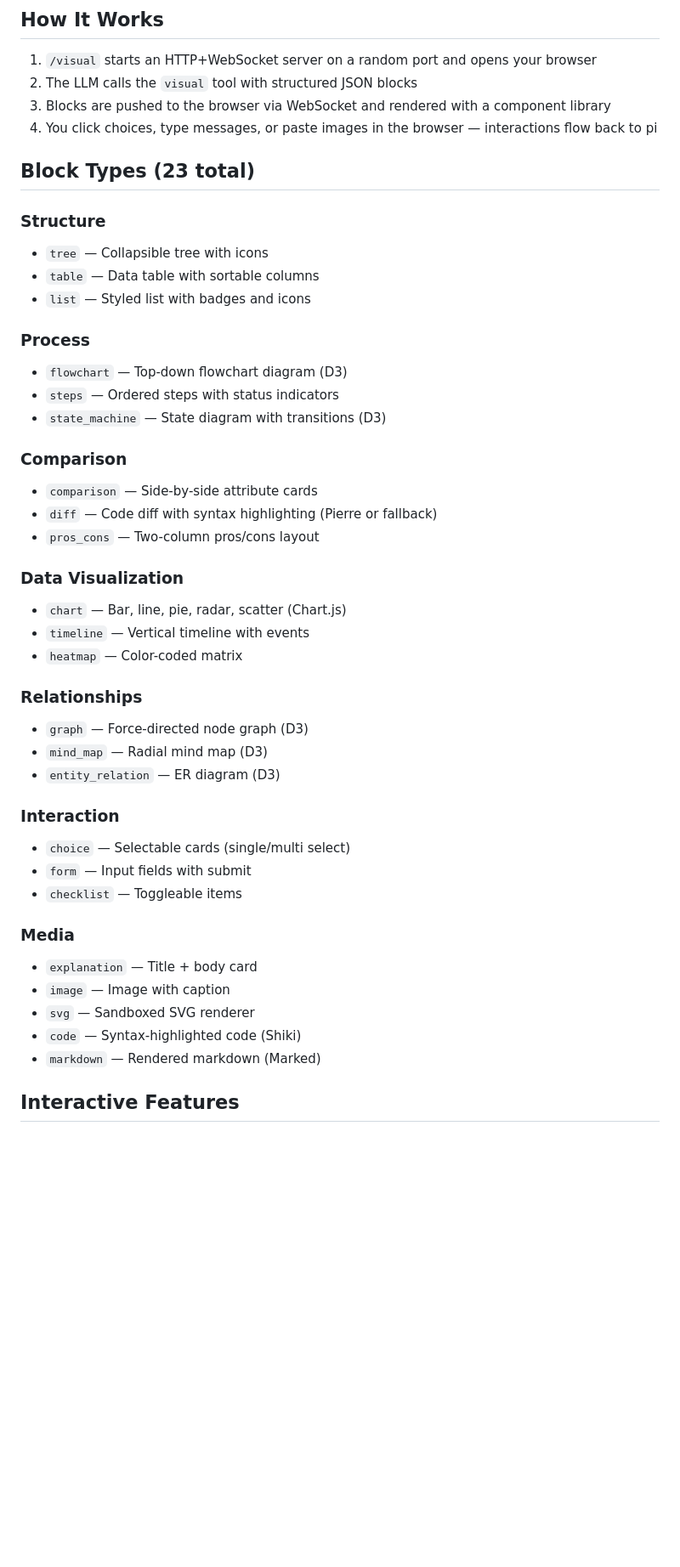
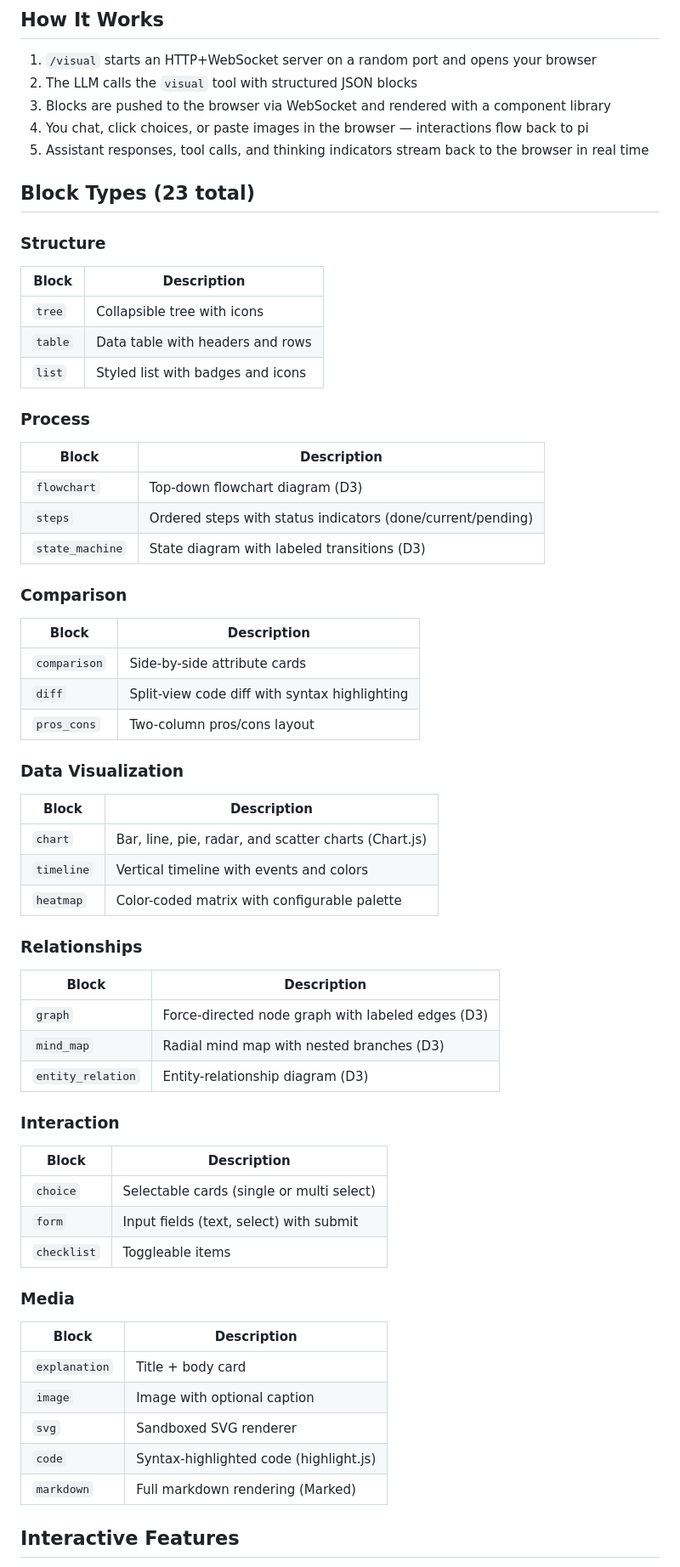
Before and after one commit to deblasis/pi-visual, a Markdown page: README.md, the part around one of its changes. Shown at 85% size. Rendered like a GitHub page; blank space fills up the shorter version.

Commit message:
docs: update README with new features — bidirectional chat, themes, tool visibility, screenshots

```diff
--- a/README.md
+++ b/README.md
@@ -28,46 +49,61 @@ When visual mode is active, the `visual` tool becomes available to the LLM. It r
 1. `/visual` starts an HTTP+WebSocket server on a random port and opens your browser
 2. The LLM calls the `visual` tool with structured JSON blocks
 3. Blocks are pushed to the browser via WebSocket and rendered with a component library
-4. You click choices, type messages, or paste images in the browser — interactions flow back to pi
+4. You chat, click choices, or paste images in the browser — interactions flow back to pi
+5. Assistant responses, tool calls, and thinking indicators stream back to the browser in real time
 
 ## Block Types (23 total)
 
 ### Structure
-- `tree` — Collapsible tree with icons
-- `table` — Data table with sortable columns
-- `list` — Styled list with badges and icons
+| Block | Description |
+|-------|-------------|
+| `tree` | Collapsible tree with icons |
+| `table` | Data table with headers and rows |
+| `list` | Styled list with badges and icons |
 
 ### Process
-- `flowchart` — Top-down flowchart diagram (D3)
-- `steps` — Ordered steps with status indicators
-- `state_machine` — State diagram with transitions (D3)
+| Block | Description |
+|-------|-------------|
+| `flowchart` | Top-down flowchart diagram (D3) |
+| `steps` | Ordered steps with status indicators (done/current/pending) |
+| `state_machine` | State diagram with labeled transitions (D3) |
 
 ### Comparison
-- `comparison` — Side-by-side attribute cards
-- `diff` — Code diff with syntax highlighting (Pierre or fallback)
-- `pros_cons` — Two-column pros/cons layout
+| Block | Description |
+|-------|-------------|
+| `comparison` | Side-by-side attribute cards |
+| `diff` | Split-view code diff with syntax highlighting |
+| `pros_cons` | Two-column pros/cons layout |
 
 ### Data Visualization
-- `chart` — Bar, line, pie, radar, scatter (Chart.js)
-- `timeline` — Vertical timeline with events
-- `heatmap` — Color-coded matrix
+| Block | Description |
+|-------|-------------|
+| `chart` | Bar, line, pie, radar, and scatter charts (Chart.js) |
+| `timeline` | Vertical timeline with events and colors |
+| `heatmap` | Color-coded matrix with configurable palette |
 
 ### Relationships
-- `graph` — Force-directed node graph (D3)
-- `mind_map` — Radial mind map (D3)
-- `entity_relation` — ER diagram (D3)
+| Block | Description |
+|-------|-------------|
+| `graph` | Force-directed node graph with labeled edges (D3) |
+| `mind_map` | Radial mind map with nested branches (D3) |
+| `entity_relation` | Entity-relationship diagram (D3) |
 
 ### Interaction
-- `choice` — Selectable cards (single/multi select)
-- `form` — Input fields with submit
-- `checklist` — Toggleable items
+| Block | Description |
+|-------|-------------|
+| `choice` | Selectable cards (single or multi select) |
+| `form` | Input fields (text, select) with submit |
+| `checklist` | Toggleable items |
 
 ### Media
-- `explanation` — Title + body card
-- `image` — Image with caption
-- `svg` — Sandboxed SVG renderer
-- `code` — Syntax-highlighted code (Shiki)
-- `markdown` — Rendered markdown (Marked)
+| Block | Description |
+|-------|-------------|
+| `explanation` | Title + body card |
+| `image` | Image with optional caption |
+| `svg` | Sandboxed SVG renderer |
+| `code` | Syntax-highlighted code (highlight.js) |
+| `markdown` | Full markdown rendering (Marked) |
 
 ## Interactive Features
 
```
Also changed, not shown: other parts of README.md (+57 -14 lines).
